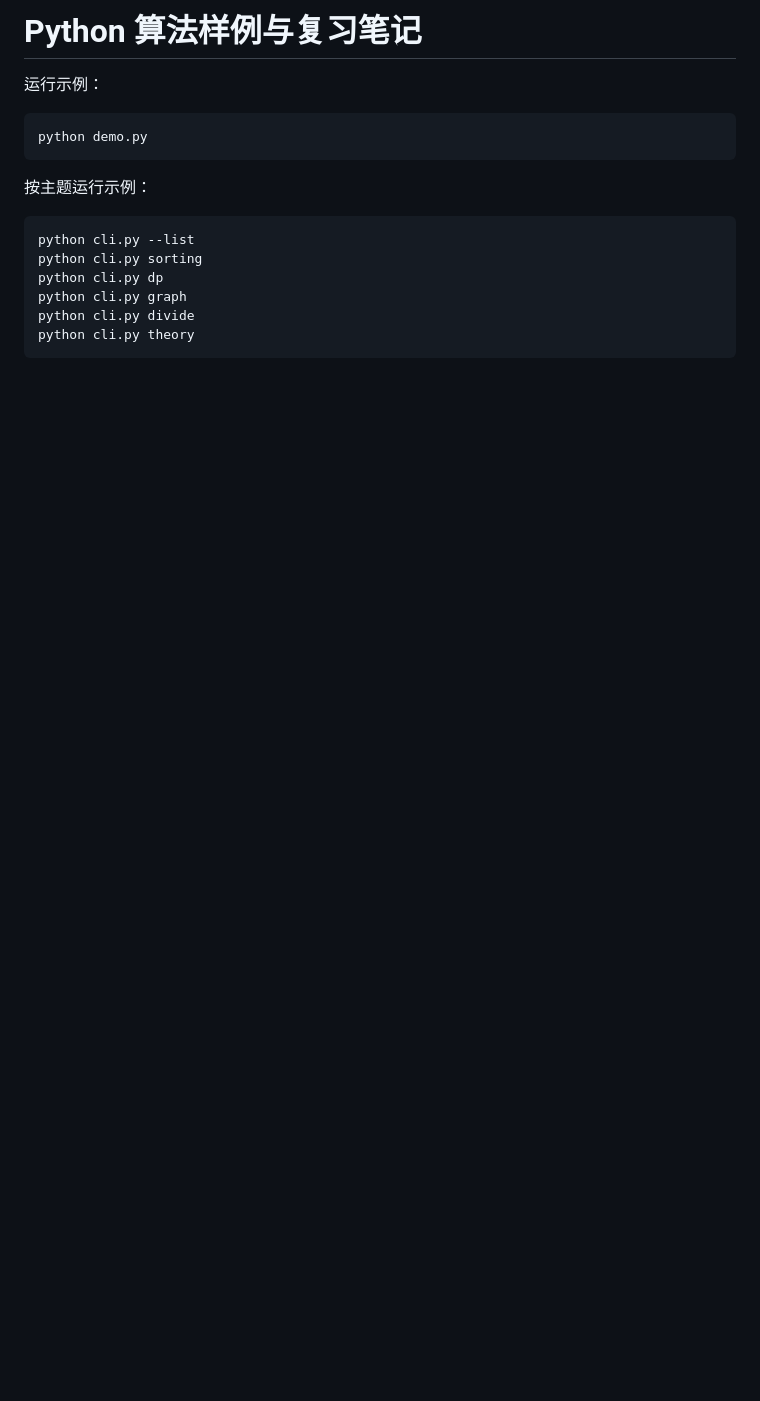
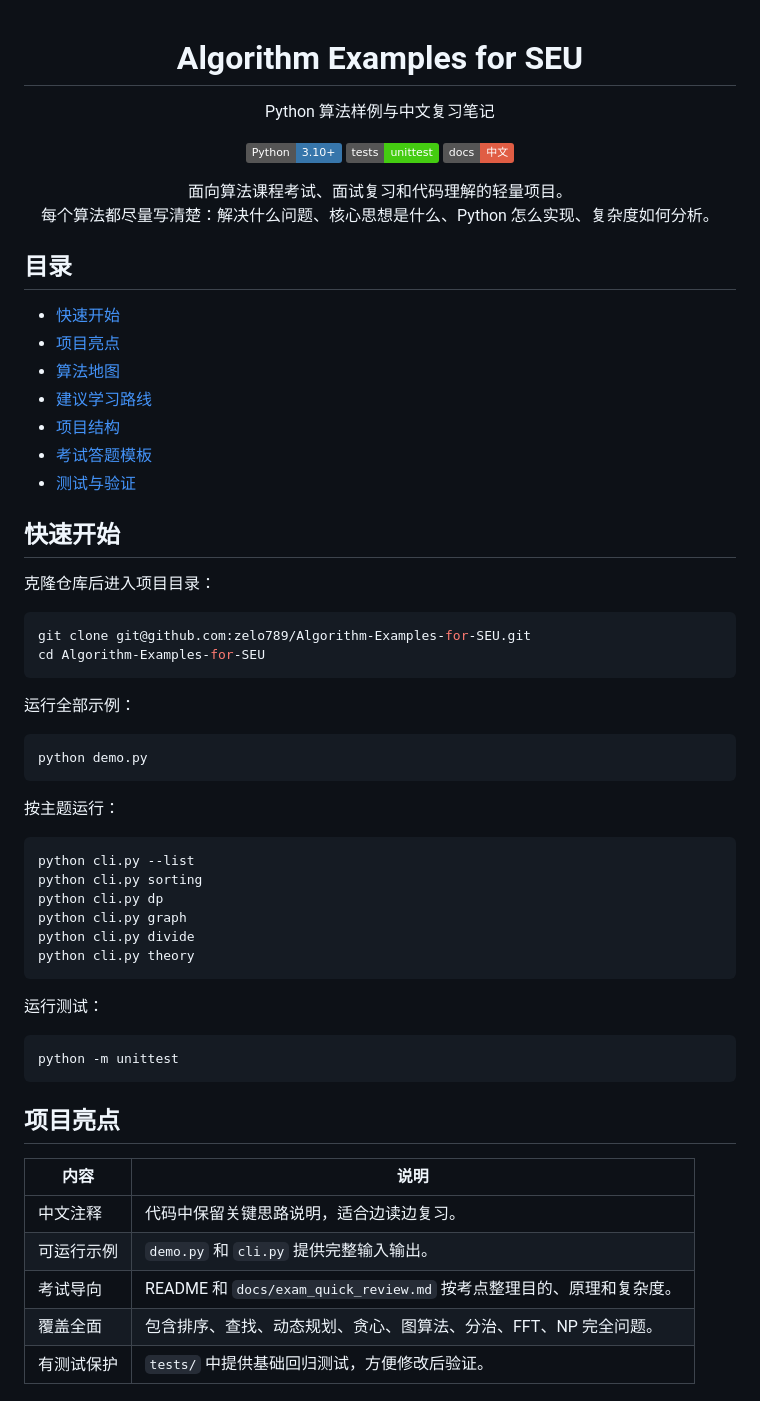
Before and after one commit to zelo789/Algorithm-Examples-for-SEU, a Markdown page: README.md, the part around one of its changes. Rendered like a GitHub page; badges without logos; blank space fills up the shorter version.

````diff
--- a/README.md
+++ b/README.md
@@ -1,12 +1,44 @@
-# Python 算法样例与复习笔记
+<div align="center">
 
-运行示例：
+# Algorithm Examples for SEU
+
+Python 算法样例与中文复习笔记
+
+![Python](https://img.shields.io/badge/Python-3.10%2B-3776AB)
+![Tests](https://img.shields.io/badge/tests-unittest-brightgreen)
+![Language](https://img.shields.io/badge/docs-%E4%B8%AD%E6%96%87-red)
+
+面向算法课程考试、面试复习和代码理解的轻量项目。
+每个算法都尽量写清楚：解决什么问题、核心思想是什么、Python 怎么实现、复杂度如何分析。
+
+</div>
+
+## 目录
+
+- [快速开始](#快速开始)
+- [项目亮点](#项目亮点)
+- [算法地图](#算法地图)
+- [建议学习路线](#建议学习路线)
+- [项目结构](#项目结构)
+- [考试答题模板](#考试答题模板)
+- [测试与验证](#测试与验证)
+
+## 快速开始
+
+克隆仓库后进入项目目录：
+
+```bash
+git clone git@github.com:zelo789/Algorithm-Examples-for-SEU.git
+cd Algorithm-Examples-for-SEU
+```
+
+运行全部示例：
 
 ```bash
 python demo.py
 ```
 
-按主题运行示例：
+按主题运行：
 
 ```bash
 python cli.py --list
@@ -17,3 +49,19 @@ python cli.py divide
 python cli.py theory
 ```
 
+运行测试：
+
+```bash
+python -m unittest
+```
+
+## 项目亮点
+
+| 内容 | 说明 |
+| --- | --- |
+| 中文注释 | 代码中保留关键思路说明，适合边读边复习。 |
+| 可运行示例 | `demo.py` 和 `cli.py` 提供完整输入输出。 |
+| 考试导向 | README 和 `docs/exam_quick_review.md` 按考点整理目的、原理和复杂度。 |
+| 覆盖全面 | 包含排序、查找、动态规划、贪心、图算法、分治、FFT、NP 完全问题。 |
+| 有测试保护 | `tests/` 中提供基础回归测试，方便修改后验证。 |
+
````
Also changed, not shown: other parts of README.md (+120 -81 lines).
